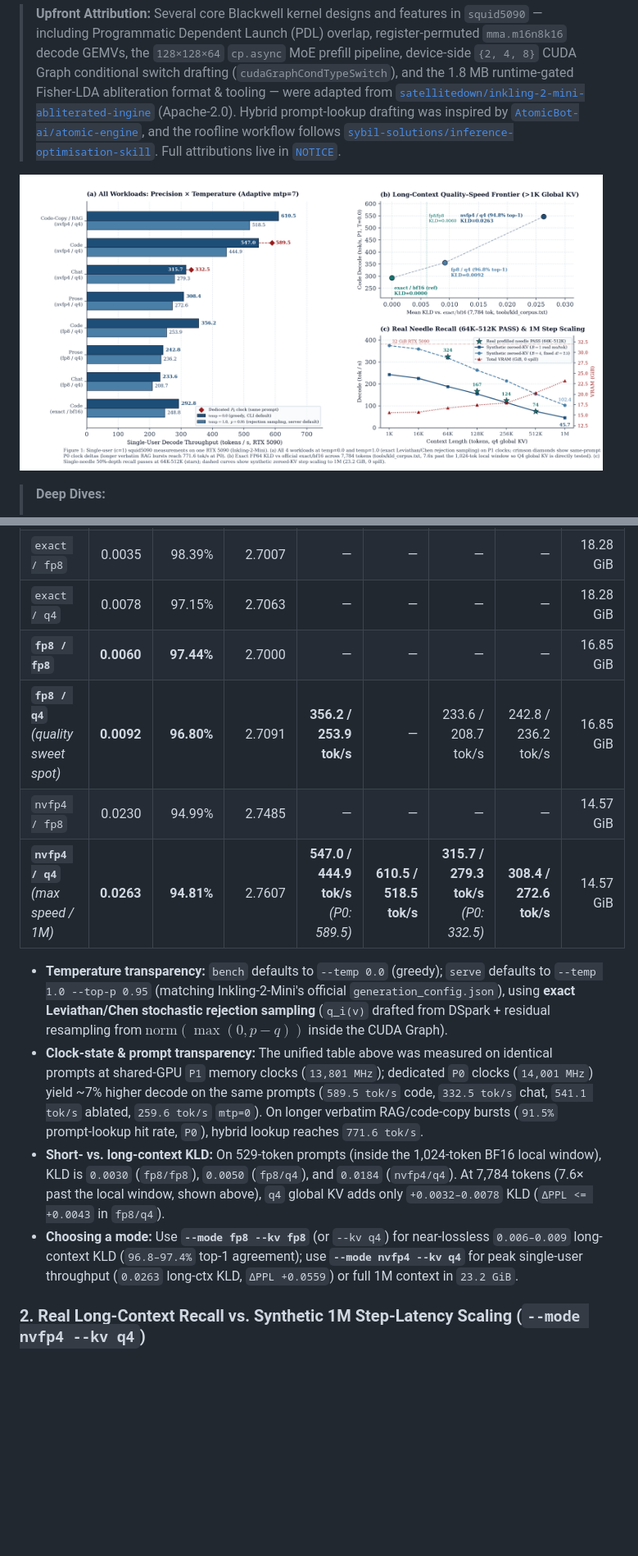
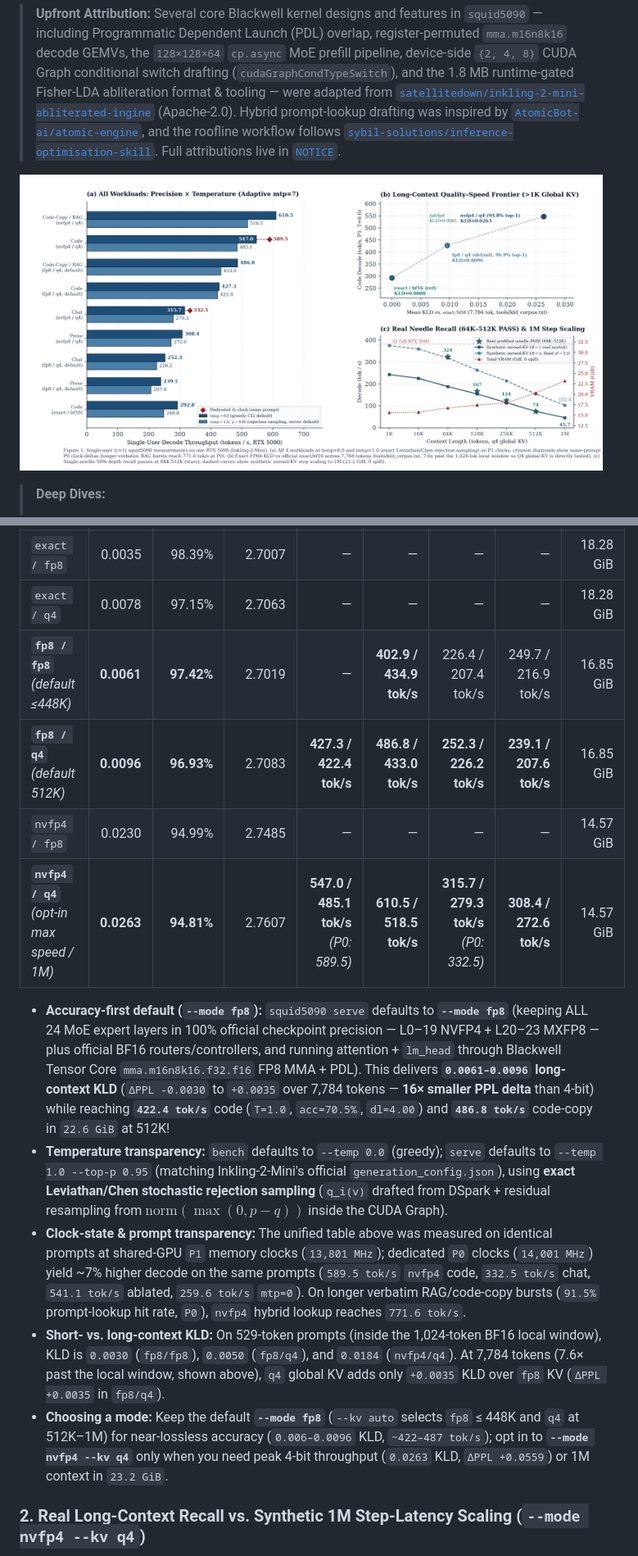
Before and after one commit to Sh1d0w/squid5090, a Markdown page: README.md, 2 parts joined by grey strips. Shown at 82% size. Rendered like a GitHub page; pictures changed too: assets/benchmark.png; blank space fills up the shorter version.

```diff
--- a/README.md
+++ b/README.md
@@ -23,15 +23,16 @@ All numbers below are measured directly on one RTX 5090 (32 GiB GDDR7) with `squ
 | **`exact / bf16`** *(official)* | **0.0000** | 100.00% | 2.7048 | 292.8 / 248.8 tok/s | — | — | — | 18.28 GiB |
 | `exact / fp8` | 0.0035 | 98.39% | 2.7007 | — | — | — | — | 18.28 GiB |
 | `exact / q4` | 0.0078 | 97.15% | 2.7063 | — | — | — | — | 18.28 GiB |
-| **`fp8 / fp8`** | **0.0060** | **97.44%** | 2.7000 | — | — | — | — | 16.85 GiB |
-| **`fp8 / q4`** *(quality sweet spot)* | **0.0092** | **96.80%** | 2.7091 | **356.2 / 253.9 tok/s** | — | 233.6 / 208.7 tok/s | 242.8 / 236.2 tok/s | 16.85 GiB |
+| **`fp8 / fp8`** *(default ≤448K)* | **0.0061** | **97.42%** | 2.7019 | — | **402.9 / 434.9 tok/s** | 226.4 / 207.4 tok/s | 249.7 / 216.9 tok/s | 16.85 GiB |
+| **`fp8 / q4`** *(default 512K)* | **0.0096** | **96.93%** | 2.7083 | **427.3 / 422.4 tok/s** | **486.8 / 433.0 tok/s** | **252.3 / 226.2 tok/s** | **239.1 / 207.6 tok/s** | 16.85 GiB |
 | `nvfp4 / fp8` | 0.0230 | 94.99% | 2.7485 | — | — | — | — | 14.57 GiB |
-| **`nvfp4 / q4`** *(max speed / 1M)* | **0.0263** | **94.81%** | 2.7607 | **547.0 / 444.9 tok/s** *(P0: 589.5)* | **610.5 / 518.5 tok/s** | **315.7 / 279.3 tok/s** *(P0: 332.5)* | **308.4 / 272.6 tok/s** | 14.57 GiB |
+| **`nvfp4 / q4`** *(opt-in max speed / 1M)* | **0.0263** | **94.81%** | 2.7607 | **547.0 / 485.1 tok/s** *(P0: 589.5)* | **610.5 / 518.5 tok/s** | **315.7 / 279.3 tok/s** *(P0: 332.5)* | **308.4 / 272.6 tok/s** | 14.57 GiB |
 
+- **Accuracy-first default (`--mode fp8`):** `squid5090 serve` defaults to **`--mode fp8`** (keeping ALL 24 MoE expert layers in 100% official checkpoint precision — L0–19 NVFP4 + L20–23 MXFP8 — plus official BF16 routers/controllers, and running attention + `lm_head` through Blackwell Tensor Core `mma.m16n8k16.f32.f16` FP8 MMA + PDL). This delivers **`0.0061–0.0096` long-context KLD** (`ΔPPL -0.0030` to `+0.0035` over 7,784 tokens — **16× smaller PPL delta** than 4-bit) while reaching **`422.4 tok/s`** code (`T=1.0`, `acc=70.5%`, `dl=4.00`) and **`486.8 tok/s`** code-copy in `22.6 GiB` at 512K!
 - **Temperature transparency:** `bench` defaults to `--temp 0.0` (greedy); `serve` defaults to `--temp 1.0 --top-p 0.95` (matching Inkling-2-Mini's official `generation_config.json`), using **exact Leviathan/Chen stochastic rejection sampling** (`q_i(v)` drafted from DSpark + residual resampling from $\mathrm{norm}(\max(0, p - q))$ inside the CUDA Graph).
-- **Clock-state & prompt transparency:** The unified table above was measured on identical prompts at shared-GPU `P1` memory clocks (`13,801 MHz`); dedicated `P0` clocks (`14,001 MHz`) yield ~7% higher decode on the same prompts (`589.5 tok/s` code, `332.5 tok/s` chat, `541.1 tok/s` ablated, `259.6 tok/s` `mtp=0`). On longer verbatim RAG/code-copy bursts (`91.5%` prompt-lookup hit rate, `P0`), hybrid lookup reaches `771.6 tok/s`.
-- **Short- vs. long-context KLD:** On 529-token prompts (inside the 1,024-token BF16 local window), KLD is `0.0030` (`fp8/fp8`), `0.0050` (`fp8/q4`), and `0.0184` (`nvfp4/q4`). At 7,784 tokens (7.6× past the local window, shown above), `q4` global KV adds only `+0.0032–0.0078` KLD (`ΔPPL <= +0.0043` in `fp8/q4`).
-- **Choosing a mode:** Use **`--mode fp8 --kv fp8`** (or `--kv q4`) for near-lossless `0.006–0.009` long-context KLD (`96.8–97.4%` top-1 agreement); use **`--mode nvfp4 --kv q4`** for peak single-user throughput (`0.0263` long-ctx KLD, `ΔPPL +0.0559`) or full 1M context in `23.2 GiB`.
+- **Clock-state & prompt transparency:** The unified table above was measured on identical prompts at shared-GPU `P1` memory clocks (`13,801 MHz`); dedicated `P0` clocks (`14,001 MHz`) yield ~7% higher decode on the same prompts (`589.5 tok/s` `nvfp4` code, `332.5 tok/s` chat, `541.1 tok/s` ablated, `259.6 tok/s` `mtp=0`). On longer verbatim RAG/code-copy bursts (`91.5%` prompt-lookup hit rate, `P0`), `nvfp4` hybrid lookup reaches `771.6 tok/s`.
+- **Short- vs. long-context KLD:** On 529-token prompts (inside the 1,024-token BF16 local window), KLD is `0.0030` (`fp8/fp8`), `0.0050` (`fp8/q4`), and `0.0184` (`nvfp4/q4`). At 7,784 tokens (7.6× past the local window, shown above), `q4` global KV adds only `+0.0035` KLD over `fp8` KV (`ΔPPL +0.0035` in `fp8/q4`).
+- **Choosing a mode:** Keep the default **`--mode fp8`** (`--kv auto` selects `fp8` ≤ 448K and `q4` at 512K–1M) for near-lossless accuracy (`0.006–0.0096` KLD, `~422–487 tok/s`); opt in to **`--mode nvfp4 --kv q4`** only when you need peak 4-bit throughput (`0.0263` KLD, `ΔPPL +0.0559`) or 1M context in `23.2 GiB`.
 
 ### 2. Real Long-Context Recall vs. Synthetic 1M Step-Latency Scaling (`--mode nvfp4 --kv q4`)
 
```
Also changed, not shown: other parts of README.md (+11 -7 lines), LEARNINGS.md (+4 -3 lines), 5 other files.
